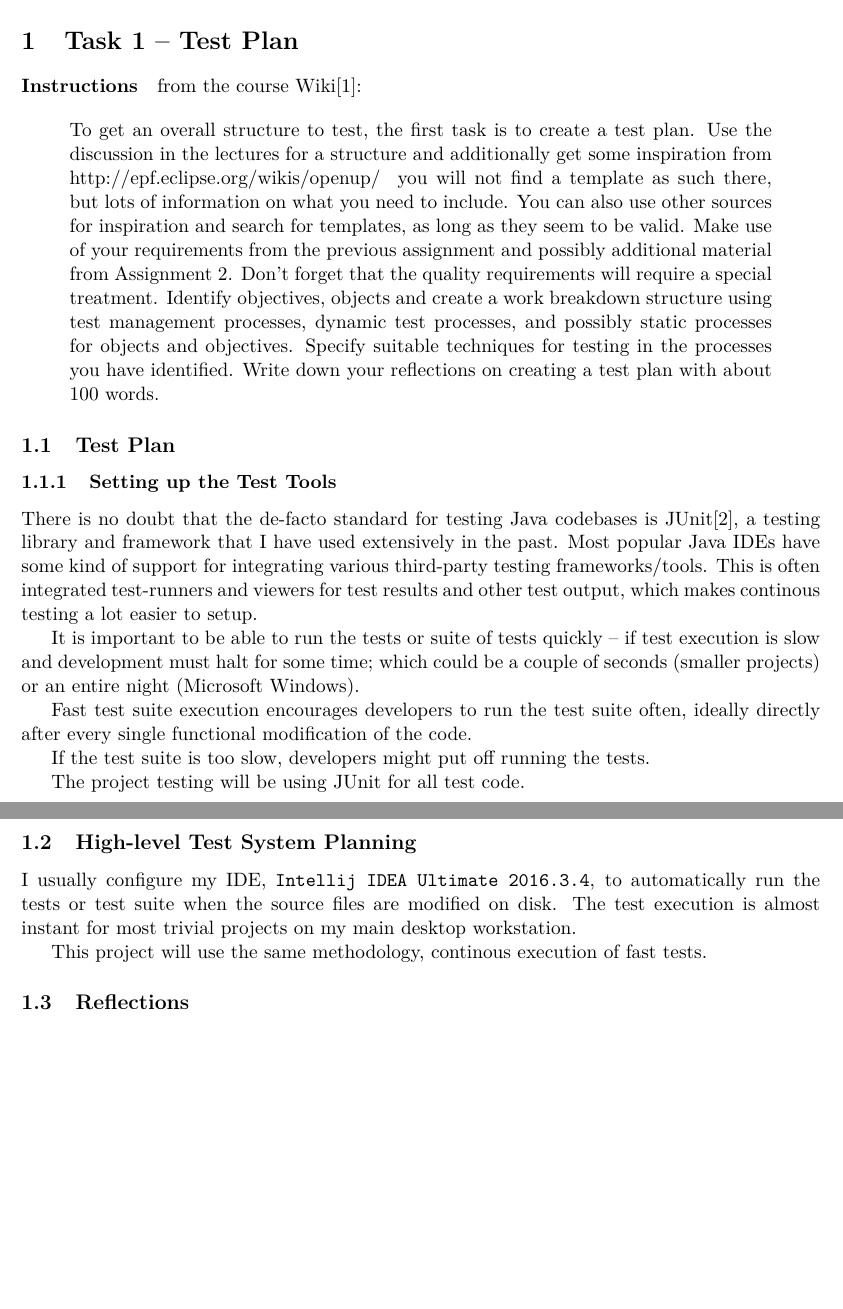
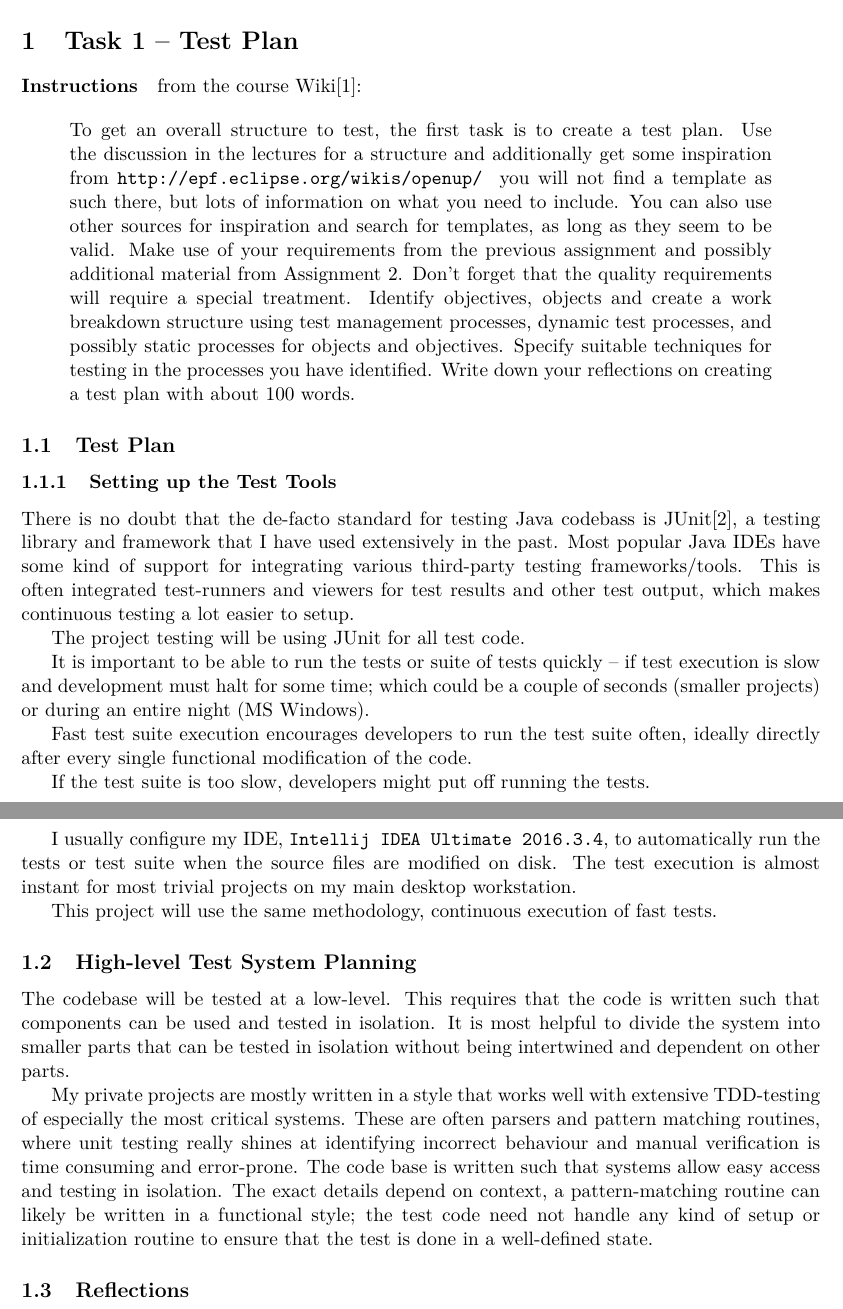
Before and after one commit to jonasjberg/1DV600_lab3-report, a LaTeX paper (report/main.tex, which reads report/task-1.tex): two parts of pages 3 and 4 of 7, joined at a grey line, cut so that both start at the same text, the shorter picture padded with empty space. Compiled offline with pdfLaTeX.

Commit message:
Expand on high-level test system planning.

```diff
--- a/report/task-1.tex
+++ b/report/task-1.tex
@@ -25,17 +25,17 @@ from the course Wiki\cite{1dv600:lab3:instructions}:
 \begin{quote}
   To get an overall structure to test, the first task is to create a test plan.
   Use the discussion in the lectures for a structure and additionally get some
-  inspiration from http://epf.eclipse.org/wikis/openup/ ­­ you will not find a
-  template as such there, but lots of information on what you need to include.
-  You can also use other sources for inspiration and search for templates, as
-  long as they seem to be valid. Make use of your requirements from the
-  previous assignment and possibly additional material from Assignment 2. Don’t
-  forget that the quality requirements will require a special treatment.
-  Identify objectives, objects and create a work breakdown structure using test
-  management processes, dynamic test processes, and possibly static processes
-  for objects and objectives. Specify suitable techniques for testing in the
-  processes you have identified. Write down your reflections on creating a test
-  plan with about 100 words.
+  inspiration from \url{http://epf.eclipse.org/wikis/openup/} ­­ you will not
+  find a template as such there, but lots of information on what you need to
+  include.  You can also use other sources for inspiration and search for
+  templates, as long as they seem to be valid. Make use of your requirements
+  from the previous assignment and possibly additional material from Assignment
+  2. Don't forget that the quality requirements will require a special
+  treatment.  Identify objectives, objects and create a work breakdown
+  structure using test management processes, dynamic test processes, and
+  possibly static processes for objects and objectives. Specify suitable
+  techniques for testing in the processes you have identified. Write down your
+  reflections on creating a test plan with about 100 words.
 \end{quote}
 
 
@@ -58,20 +58,22 @@ from the course Wiki\cite{1dv600:lab3:instructions}:
 %         * ("possibly" Static Test Processes "for objects and objectives")
 %         * Dynamic Test Processes
 %
-% * Specify sutable techniques for testing in the identified processes.
+% * Specify suitable techniques for testing in the identified processes.
 
 \subsubsection{Setting up the Test Tools}
-There is no doubt that the de-facto standard for testing Java codebases is
+There is no doubt that the de-facto standard for testing Java codebass is
 JUnit\cite{tools:junit}, a testing library and framework that I have used
 extensively in the past.
 Most popular Java IDEs have some kind of support for integrating various
 third-party testing frameworks/tools.
 This is often integrated test-runners and viewers for test results and other
-test output, which makes continous testing a lot easier to setup.
+test output, which makes continuous testing a lot easier to setup.
 
-It is important to be able to run the tests or suite of tests quickly --
-if test execution is slow and development must halt for some time; which could
-be a couple of seconds (smaller projects) or an entire night (Microsoft Windows).
+The project testing will be using JUnit for all test code.
+
+It is important to be able to run the tests or suite of tests quickly -- if
+test execution is slow and development must halt for some time; which could be
+a couple of seconds (smaller projects) or during an entire night (MS Windows).
 % TODO: Add citation for above
 
 Fast test suite execution encourages developers to run the test suite often,
@@ -79,27 +81,39 @@ ideally directly after every single functional modification of the code.
 
 If the test suite is too slow, developers might put off running the tests.
 
-
-
-
-The project testing will be using JUnit for all test code.
-
-
-\subsection{High-level Test System Planning}
 I usually configure my IDE, \texttt{Intellij IDEA Ultimate 2016.3.4}, to
 automatically run the tests or test suite when the source files are modified on
 disk. The test execution is almost instant for most trivial projects on my main
 desktop workstation.
 
-This project will use the same methodology, continous execution of fast tests.
+This project will use the same methodology, continuous execution of fast tests.
 
+
+\subsection{High-level Test System Planning}
+The codebase will be tested at a low-level. This requires that the code is
+written such that components can be used and tested in isolation.
+It is most helpful to divide the system into smaller parts that can be tested
+in isolation without being intertwined and dependent on other parts.
+
+My private projects are mostly written in a style that works well with
+extensive TDD-testing of especially the most critical systems. These are often
+parsers and pattern matching routines, where unit testing really shines at
+identifying incorrect behaviour and manual verification is time consuming and
+error-prone. The code base is written such that systems allow easy access
+and testing in isolation. The exact details depend on context, a pattern-matching
+routine can likely be written in a functional style; the test code need not
+handle any kind of setup or initialization routine to ensure that the test
+is done in a well-defined state.
+
+% This project could be divided into a user-facing layer; the Java program
+% that we are developing.  connects to
 
 % TODO: Dynamic Test Processes
 
 % TODO: Test Management Integration
 % TODO: Dynamic Test Processes
 %
-% TODO: sutable techniques for testing in the identified processes.
+% TODO: Suitable techniques for testing in the identified processes.
 
 
 
```
